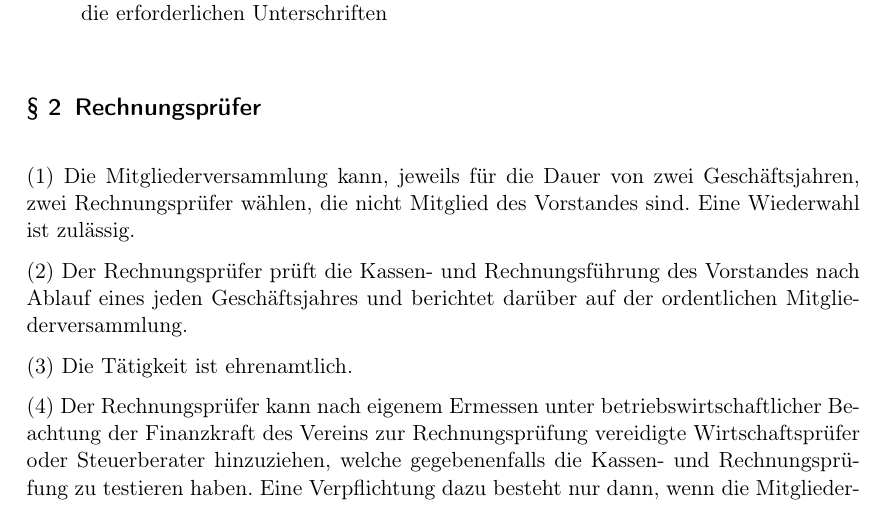
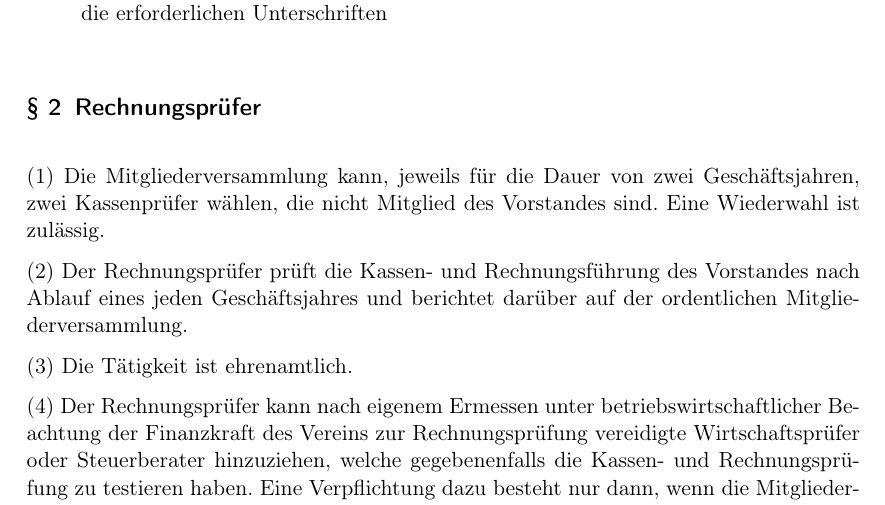
Before and after one commit to maschinendeck/Documents, a LaTeX document (Maschinendeck-MV-GO.tex): part of page 3 of 4, cut so that both start at the same text. Compiled offline with pdfLaTeX.

Commit message:
Rechenungsprufer durch Kassenpruefer ersetzt

```diff
--- a/Maschinendeck-MV-GO.tex
+++ b/Maschinendeck-MV-GO.tex
@@ -46,7 +46,7 @@ Die Niederschrift soll folgende Angaben enthalten:
 
 \Paragraph{title={Rechnungsprüfer}}
 
-Die Mitgliederversammlung kann, jeweils für die Dauer von zwei Geschäftsjahren, zwei Rechnungsprüfer wählen, die nicht Mitglied des Vorstandes sind. Eine Wiederwahl ist zulässig.
+Die Mitgliederversammlung kann, jeweils für die Dauer von zwei Geschäftsjahren, zwei Kassenprüfer wählen, die nicht Mitglied des Vorstandes sind. Eine Wiederwahl ist zulässig.
 
 Der Rechnungsprüfer prüft die Kassen- und Rechnungsführung des Vorstandes nach Ablauf eines jeden Geschäftsjahres und berichtet darüber auf der ordentlichen Mitgliederversammlung.
 
```
